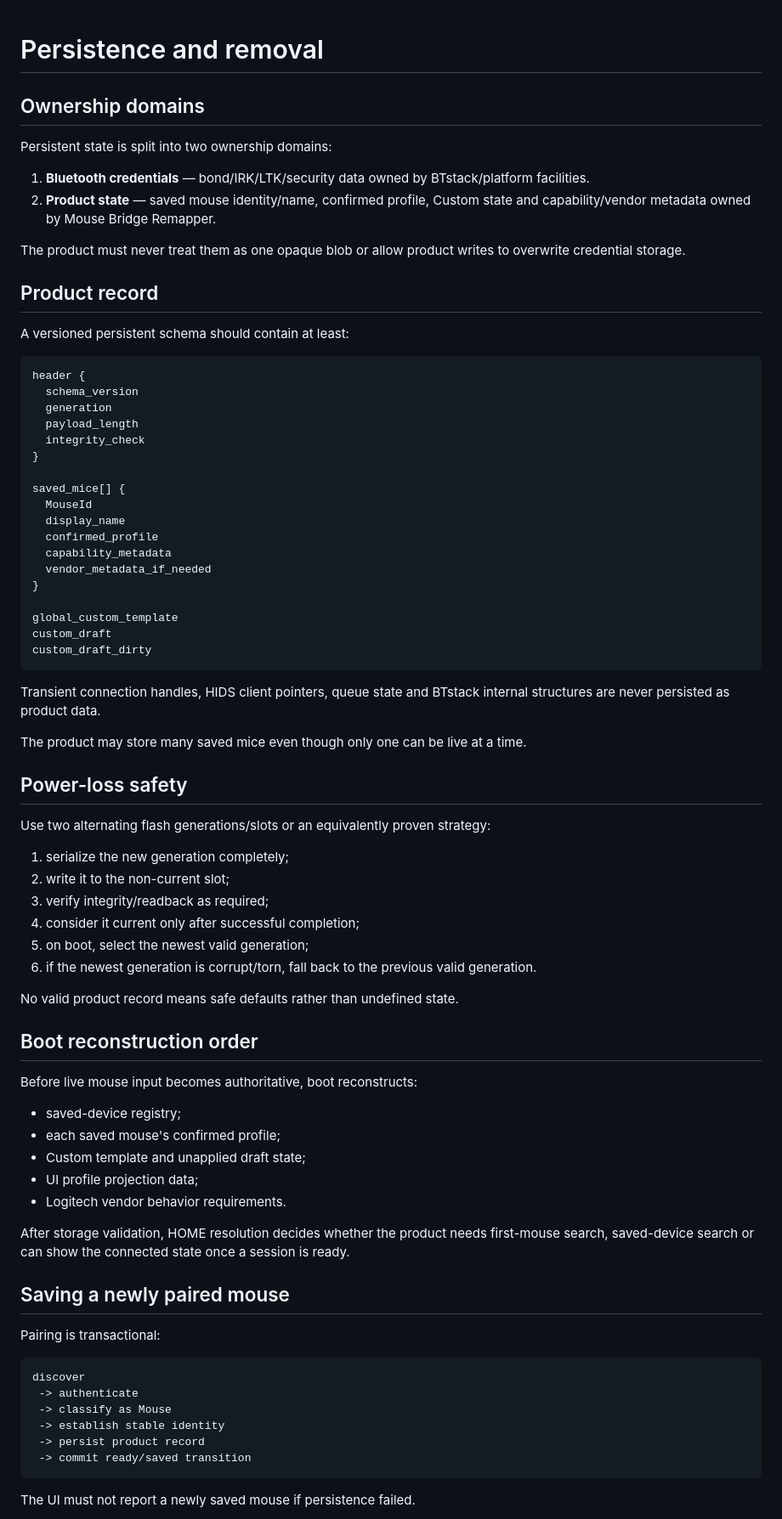
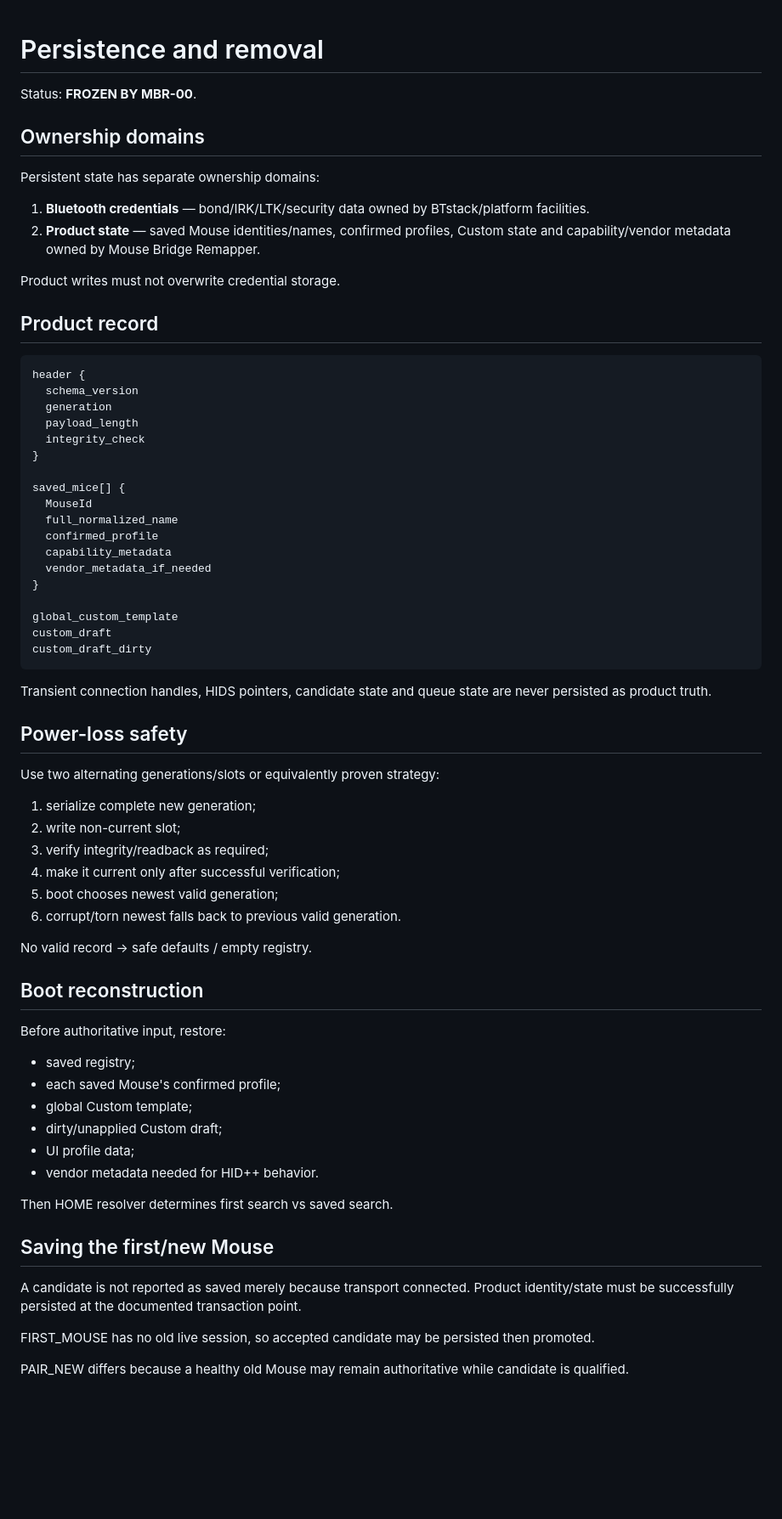
Before and after one commit to remappingbridge/mouse-bridge-remapper, a Markdown page: docs/architecture/06-persistence-and-removal.md, the part around one of its changes. Shown at 85% size. GitHub-like rendering; blank space fills up the shorter version.

Commit message:
mbr-00: align persistence with replacement handoff and name policy

````diff
--- a/docs/architecture/06-persistence-and-removal.md
+++ b/docs/architecture/06-persistence-and-removal.md
@@ -1,17 +1,17 @@
 # Persistence and removal
+
+Status: **FROZEN BY MBR-00**.
 
 ## Ownership domains
 
-Persistent state is split into two ownership domains:
+Persistent state has separate ownership domains:
 
 1. **Bluetooth credentials** — bond/IRK/LTK/security data owned by BTstack/platform facilities.
-2. **Product state** — saved mouse identity/name, confirmed profile, Custom state and capability/vendor metadata owned by Mouse Bridge Remapper.
+2. **Product state** — saved Mouse identities/names, confirmed profiles, Custom state and capability/vendor metadata owned by Mouse Bridge Remapper.
 
-The product must never treat them as one opaque blob or allow product writes to overwrite credential storage.
+Product writes must not overwrite credential storage.
 
 ## Product record
-
-A versioned persistent schema should contain at least:
 
 ```text
 header {
@@ -23,7 +23,7 @@ header {
 
 saved_mice[] {
   MouseId
-  display_name
+  full_normalized_name
   confirmed_profile
   capability_metadata
   vendor_metadata_if_needed
@@ -34,47 +34,39 @@ custom_draft
 custom_draft_dirty
 ```
 
-Transient connection handles, HIDS client pointers, queue state and BTstack internal structures are never persisted as product data.
-
-The product may store many saved mice even though only one can be live at a time.
+Transient connection handles, HIDS pointers, candidate state and queue state are never persisted as product truth.
 
 ## Power-loss safety
 
-Use two alternating flash generations/slots or an equivalently proven strategy:
+Use two alternating generations/slots or equivalently proven strategy:
 
-1. serialize the new generation completely;
-2. write it to the non-current slot;
+1. serialize complete new generation;
+2. write non-current slot;
 3. verify integrity/readback as required;
-4. consider it current only after successful completion;
-5. on boot, select the newest valid generation;
-6. if the newest generation is corrupt/torn, fall back to the previous valid generation.
+4. make it current only after successful verification;
+5. boot chooses newest valid generation;
+6. corrupt/torn newest falls back to previous valid generation.
 
-No valid product record means safe defaults rather than undefined state.
+No valid record -> safe defaults / empty registry.
 
-## Boot reconstruction order
+## Boot reconstruction
 
-Before live mouse input becomes authoritative, boot reconstructs:
+Before authoritative input, restore:
 
-- saved-device registry;
-- each saved mouse's confirmed profile;
-- Custom template and unapplied draft state;
-- UI profile projection data;
-- Logitech vendor behavior requirements.
+- saved registry;
+- each saved Mouse's confirmed profile;
+- global Custom template;
+- dirty/unapplied Custom draft;
+- UI profile data;
+- vendor metadata needed for HID++ behavior.
 
-After storage validation, HOME resolution decides whether the product needs first-mouse search, saved-device search or can show the connected state once a session is ready.
+Then HOME resolver determines first search vs saved search.
 
-## Saving a newly paired mouse
+## Saving the first/new Mouse
 
-Pairing is transactional:
+A candidate is not reported as saved merely because transport connected. Product identity/state must be successfully persisted at the documented transaction point.
 
-```text
-discover
- -> authenticate
- -> classify as Mouse
- -> establish stable identity
- -> persist product record
- -> commit ready/saved transition
-```
+FIRST_MOUSE has no old live session, so accepted candidate may be persisted then promoted.
 
-The UI must not report a newly saved mouse if persistence failed.
+PAIR_NEW differs because a healthy old Mouse may remain authoritative while candidate is qualified.
 
````
Also changed, not shown: other parts of docs/architecture/06-persistence-and-removal.md (+32 -36 lines).
